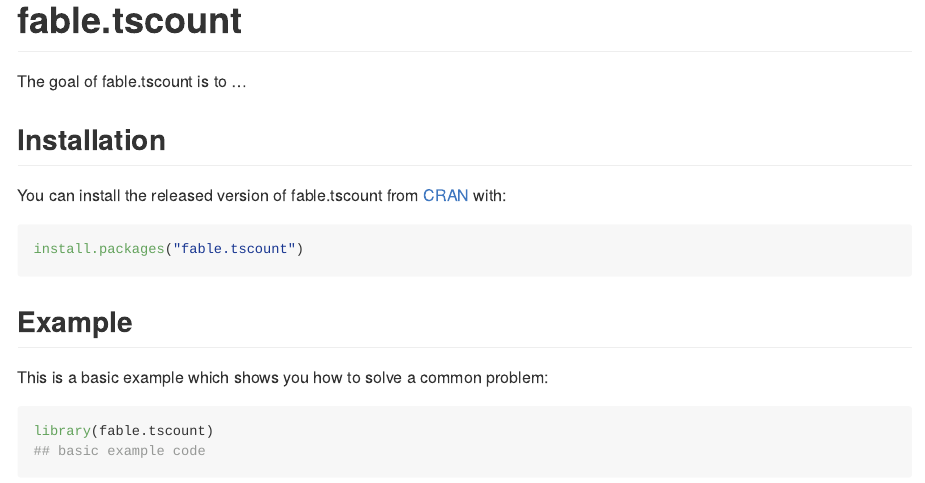
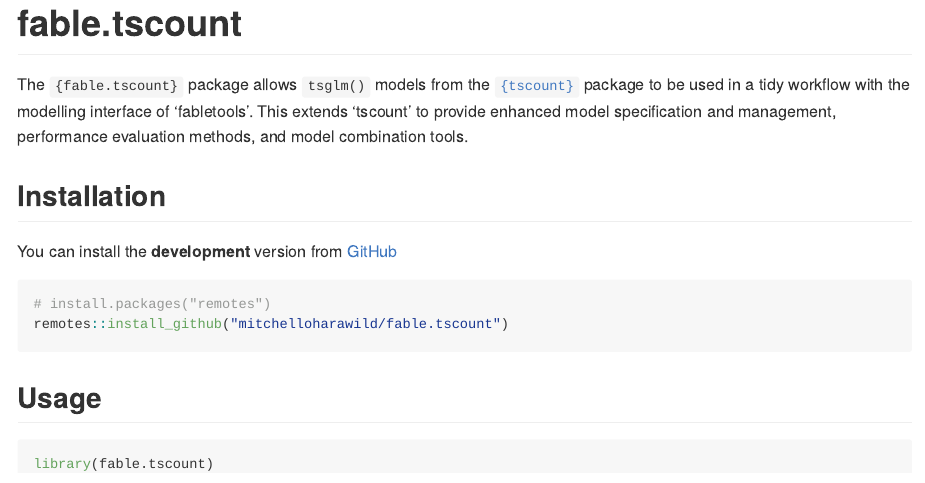
Before and after one commit to mitchelloharawild/fable.tscount, an R Markdown document (README.Rmd): the page in a window 1100 px wide, from its top. Rendered offline with R 4.5, knitr and Pandoc, with nearby package versions; some code elsewhere in the file could not run offline; badge pictures from the web are left out; common packages that the code uses without loading them are loaded.

Commit message:
Added README

````diff
--- a/README.Rmd
+++ b/README.Rmd
@@ -22,20 +22,30 @@
 [![R build status](https://github.com/mitchelloharawild/fable.tscount/workflows/R-CMD-check/badge.svg)](https://github.com/mitchelloharawild/fable.tscount/actions)
 <!-- badges: end -->
 
-The goal of fable.tscount is to ...
+The `{fable.tscount}` package allows `tsglm()` models from the [`{tscount}`]((https://cran.r-project.org/package=tscount))
+package to be used in a tidy workflow with the modelling interface of
+'fabletools'. This extends 'tscount' to provide enhanced model
+specification and management, performance evaluation methods, and
+model combination tools.
 
 ## Installation
 
-You can install the released version of fable.tscount from [CRAN](https://CRAN.R-project.org) with:
+You can install the **development** version from
+[GitHub](https://github.com/mitchelloharawild/fable.tscount)
 
-``` r
-install.packages("fable.tscount")
+```{r gh-installation, eval = FALSE}
+# install.packages("remotes")
+remotes::install_github("mitchelloharawild/fable.tscount")
 ```
 
-## Example
 
-This is a basic example which shows you how to solve a common problem:
+<!-- You can install the released version of fable.tscount from [CRAN](https://CRAN.R-project.org) with: -->
 
-```{r example}
+<!-- ``` r -->
+<!-- install.packages("fable.tscount") -->
+<!-- ``` -->
+
+## Usage
+
+```{r ecoli}
 library(fable.tscount)
-## basic example code
````
Also changed, not shown: README.Rmd (27 more changed lines).
